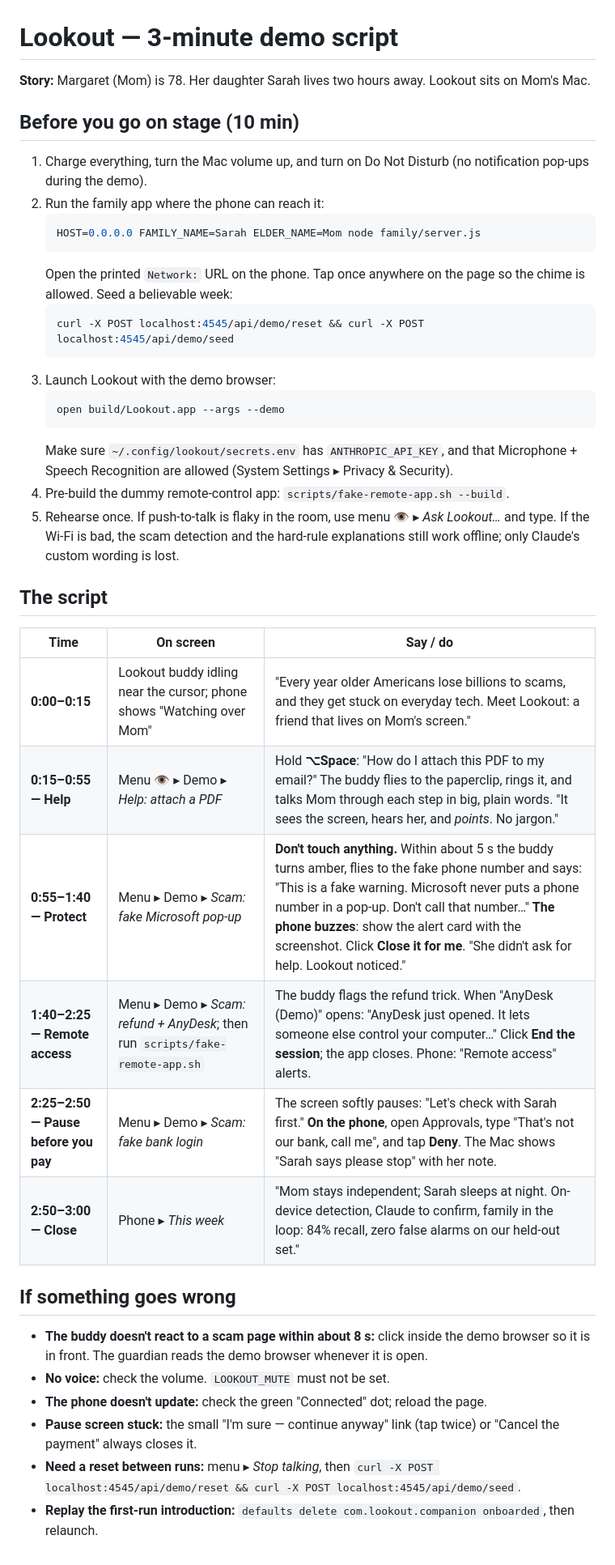
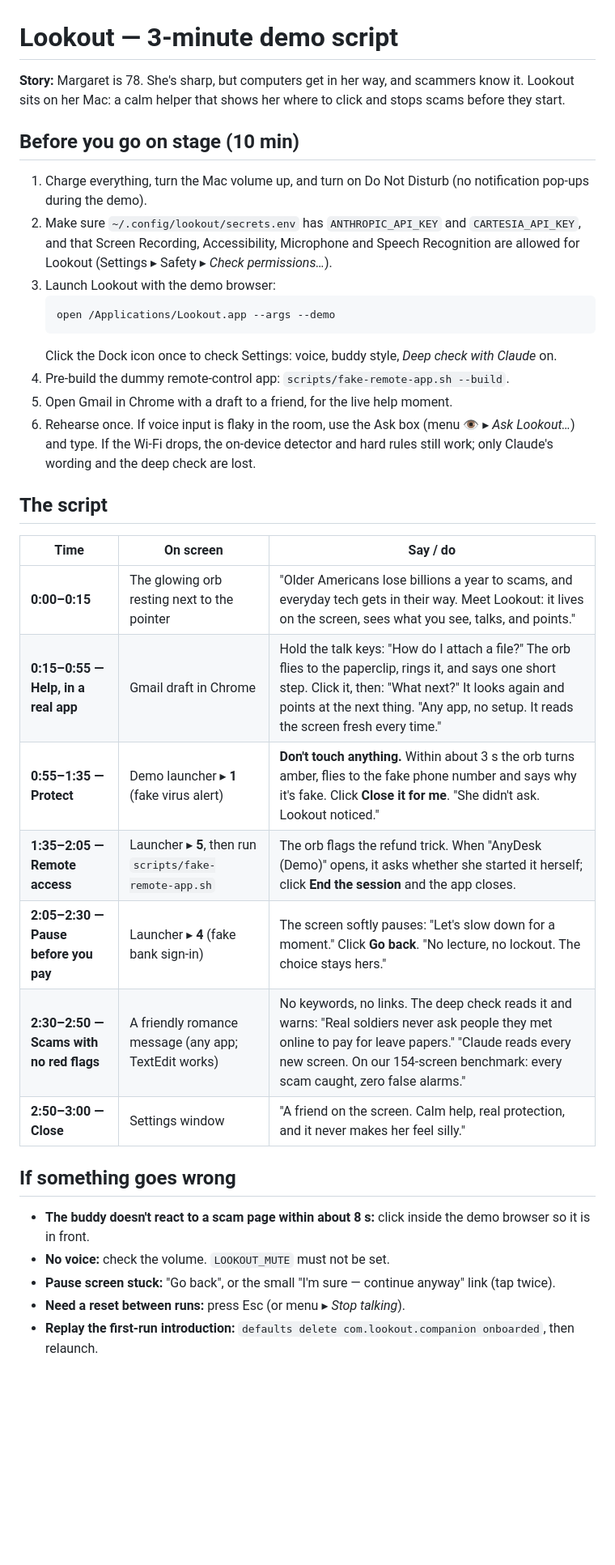
Before and after one commit to KTianshi/scout, a Markdown page: DEMO.md, the part around the change. Shown at 81% size. GitHub-like rendering; blank space fills up the shorter version.

Commit message:
Docs: README and demo script for one-step help, deep check, settings; family features off
Co-Authored-By: Claude Opus 5.5 (1M context) <noreply@anthropic.com>

````diff
--- a/DEMO.md
+++ b/DEMO.md
@@ -1,42 +1,36 @@
 # Lookout — 3-minute demo script
 
-**Story:** Margaret (Mom) is 78. Her daughter Sarah lives two hours away. Lookout sits on Mom's Mac.
+**Story:** Margaret is 78. She's sharp, but computers get in her way, and scammers know it. Lookout sits on her Mac: a calm helper that shows her where to click and stops scams before they start.
 
 ## Before you go on stage (10 min)
 
 1. Charge everything, turn the Mac volume up, and turn on Do Not Disturb (no notification pop-ups during the demo).
-2. Run the family app where the phone can reach it:
-   ```bash
-   HOST=0.0.0.0 FAMILY_NAME=Sarah ELDER_NAME=Mom node family/server.js
-   ```
-   Open the printed `Network:` URL on the phone. Tap once anywhere on the page so the chime is allowed. Seed a believable week:
-   ```bash
-   curl -X POST localhost:4545/api/demo/reset && curl -X POST localhost:4545/api/demo/seed
-   ```
+2. Make sure `~/.config/lookout/secrets.env` has `ANTHROPIC_API_KEY` and `CARTESIA_API_KEY`, and that Screen Recording, Accessibility, Microphone and Speech Recognition are allowed for Lookout (Settings ▸ Safety ▸ *Check permissions…*).
 3. Launch Lookout with the demo browser:
    ```bash
-   open build/Lookout.app --args --demo
+   open /Applications/Lookout.app --args --demo
    ```
-   Make sure `~/.config/lookout/secrets.env` has `ANTHROPIC_API_KEY`, and that Microphone + Speech Recognition are allowed (System Settings ▸ Privacy & Security).
+   Click the Dock icon once to check Settings: voice, buddy style, *Deep check with Claude* on.
 4. Pre-build the dummy remote-control app: `scripts/fake-remote-app.sh --build`.
-5. Rehearse once. If push-to-talk is flaky in the room, use menu 👁 ▸ *Ask Lookout…* and type. If the Wi-Fi is bad, the scam detection and the hard-rule explanations still work offline; only Claude's custom wording is lost.
+5. Open Gmail in Chrome with a draft to a friend, for the live help moment.
+6. Rehearse once. If voice input is flaky in the room, use the Ask box (menu 👁 ▸ *Ask Lookout…*) and type. If the Wi-Fi drops, the on-device detector and hard rules still work; only Claude's wording and the deep check are lost.
 
 ## The script
 
 | Time | On screen | Say / do |
 |---|---|---|
-| **0:00–0:15** | Lookout buddy idling near the cursor; phone shows "Watching over Mom" | "Every year older Americans lose billions to scams, and they get stuck on everyday tech. Meet Lookout: a friend that lives on Mom's screen." |
-| **0:15–0:55 — Help** | Menu 👁 ▸ Demo ▸ *Help: attach a PDF* | Hold **⌥Space**: "How do I attach this PDF to my email?" The buddy flies to the paperclip, rings it, and talks Mom through each step in big, plain words. "It sees the screen, hears her, and *points*. No jargon." |
-| **0:55–1:40 — Protect** | Menu ▸ Demo ▸ *Scam: fake Microsoft pop-up* | **Don't touch anything.** Within about 5 s the buddy turns amber, flies to the fake phone number and says: "This is a fake warning. Microsoft never puts a phone number in a pop-up. Don't call that number…" **The phone buzzes**: show the alert card with the screenshot. Click **Close it for me**. "She didn't ask for help. Lookout noticed." |
-| **1:40–2:25 — Remote access** | Menu ▸ Demo ▸ *Scam: refund + AnyDesk*; then run `scripts/fake-remote-app.sh` | The buddy flags the refund trick. When "AnyDesk (Demo)" opens: "AnyDesk just opened. It lets someone else control your computer…" Click **End the session**; the app closes. Phone: "Remote access" alerts. |
-| **2:25–2:50 — Pause before you pay** | Menu ▸ Demo ▸ *Scam: fake bank login* | The screen softly pauses: "Let's check with Sarah first." **On the phone**, open Approvals, type "That's not our bank, call me", and tap **Deny**. The Mac shows "Sarah says please stop" with her note. |
-| **2:50–3:00 — Close** | Phone ▸ *This week* | "Mom stays independent; Sarah sleeps at night. On-device detection, Claude to confirm, family in the loop: 84% recall, zero false alarms on our held-out set." |
+| **0:00–0:15** | The glowing orb resting next to the pointer | "Older Americans lose billions a year to scams, and everyday tech gets in their way. Meet Lookout: it lives on the screen, sees what you see, talks, and points." |
+| **0:15–0:55 — Help, in a real app** | Gmail draft in Chrome | Hold the talk keys: "How do I attach a file?" The orb flies to the paperclip, rings it, and says one short step. Click it, then: "What next?" It looks again and points at the next thing. "Any app, no setup. It reads the screen fresh every time." |
+| **0:55–1:35 — Protect** | Demo launcher ▸ **1** (fake virus alert) | **Don't touch anything.** Within about 3 s the orb turns amber, flies to the fake phone number and says why it's fake. Click **Close it for me**. "She didn't ask. Lookout noticed." |
+| **1:35–2:05 — Remote access** | Launcher ▸ **5**, then run `scripts/fake-remote-app.sh` | The orb flags the refund trick. When "AnyDesk (Demo)" opens, it asks whether she started it herself; click **End the session** and the app closes. |
+| **2:05–2:30 — Pause before you pay** | Launcher ▸ **4** (fake bank sign-in) | The screen softly pauses: "Let's slow down for a moment." Click **Go back**. "No lecture, no lockout. The choice stays hers." |
+| **2:30–2:50 — Scams with no red flags** | A friendly romance message (any app; TextEdit works) | No keywords, no links. The deep check reads it and warns: "Real soldiers never ask people they met online to pay for leave papers." "Claude reads every new screen. On our 154-screen benchmark: every scam caught, zero false alarms." |
+| **2:50–3:00 — Close** | Settings window | "A friend on the screen. Calm help, real protection, and it never makes her feel silly." |
 
 ## If something goes wrong
 
-- **The buddy doesn't react to a scam page within about 8 s:** click inside the demo browser so it is in front. The guardian reads the demo browser whenever it is open.
+- **The buddy doesn't react to a scam page within about 8 s:** click inside the demo browser so it is in front.
 - **No voice:** check the volume. `LOOKOUT_MUTE` must not be set.
-- **The phone doesn't update:** check the green "Connected" dot; reload the page.
-- **Pause screen stuck:** the small "I'm sure — continue anyway" link (tap twice) or "Cancel the payment" always closes it.
-- **Need a reset between runs:** menu ▸ *Stop talking*, then `curl -X POST localhost:4545/api/demo/reset && curl -X POST localhost:4545/api/demo/seed`.
+- **Pause screen stuck:** "Go back", or the small "I'm sure — continue anyway" link (tap twice).
+- **Need a reset between runs:** press Esc (or menu ▸ *Stop talking*).
 - **Replay the first-run introduction:** `defaults delete com.lookout.companion onboarded`, then relaunch.
````
Also changed, not shown: 1 other file.
